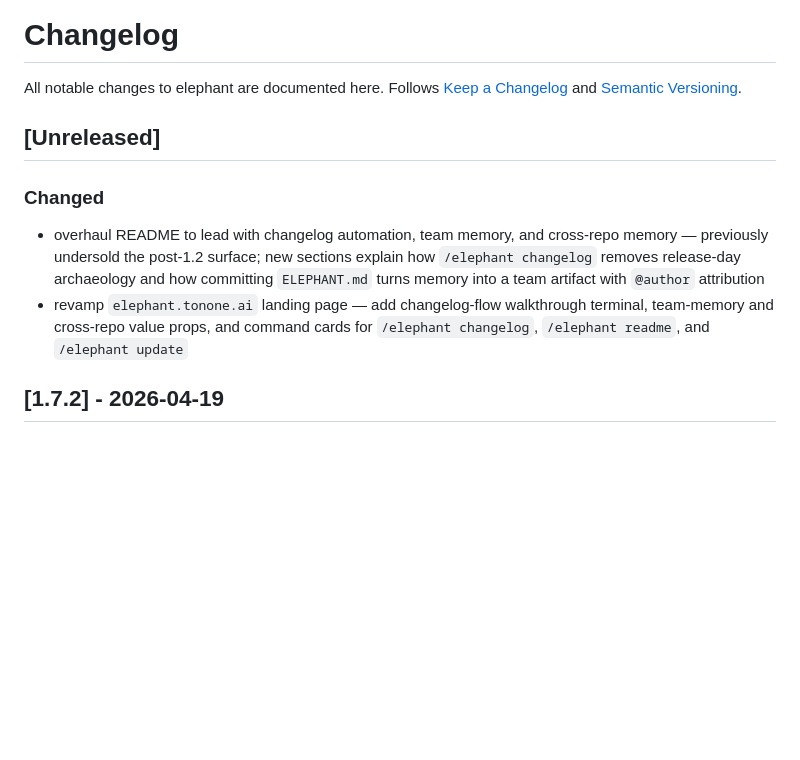
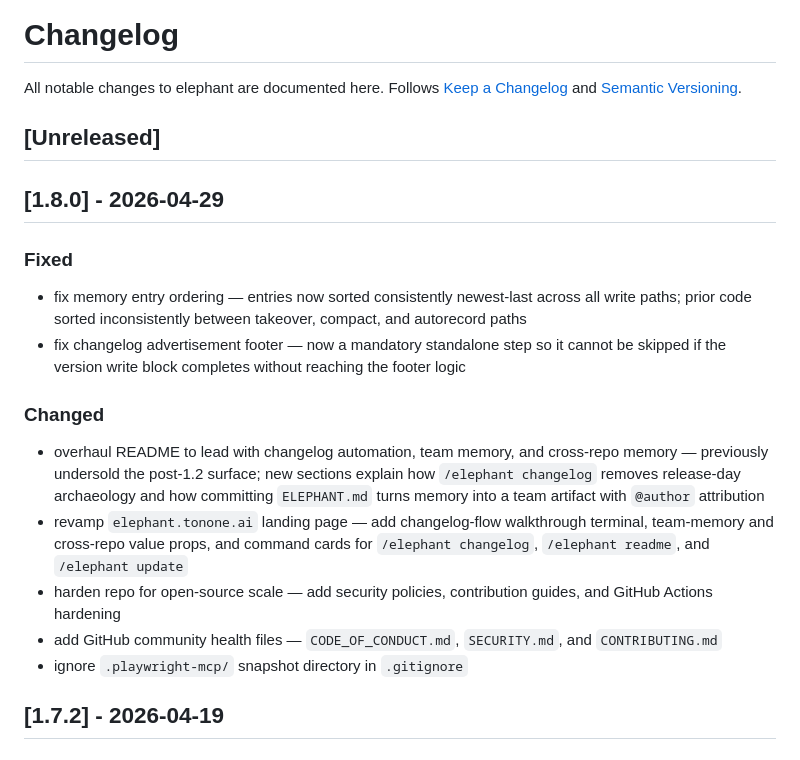
Before and after one commit to tonone-ai/elephant, a Markdown page: CHANGELOG.md, the part around the change. GitHub-like rendering; blank space fills up the shorter version.

```diff
--- a/CHANGELOG.md
+++ b/CHANGELOG.md
@@ -7,10 +7,20 @@ Follows [Keep a Changelog](https://keepachangelog.com) and [Semantic Versioning]
 
 ## [Unreleased]
 
+## [1.8.0] - 2026-04-29
+
+### Fixed
+
+- fix memory entry ordering — entries now sorted consistently newest-last across all write paths; prior code sorted inconsistently between takeover, compact, and autorecord paths
+- fix changelog advertisement footer — now a mandatory standalone step so it cannot be skipped if the version write block completes without reaching the footer logic
+
 ### Changed
 
 - overhaul README to lead with changelog automation, team memory, and cross-repo memory — previously undersold the post-1.2 surface; new sections explain how `/elephant changelog` removes release-day archaeology and how committing `ELEPHANT.md` turns memory into a team artifact with `@author` attribution
 - revamp `elephant.tonone.ai` landing page — add changelog-flow walkthrough terminal, team-memory and cross-repo value props, and command cards for `/elephant changelog`, `/elephant readme`, and `/elephant update`
+- harden repo for open-source scale — add security policies, contribution guides, and GitHub Actions hardening
+- add GitHub community health files — `CODE_OF_CONDUCT.md`, `SECURITY.md`, and `CONTRIBUTING.md`
+- ignore `.playwright-mcp/` snapshot directory in `.gitignore`
 
 ## [1.7.2] - 2026-04-19
 
```
Also changed, not shown: README.md (+4 -1 lines).
